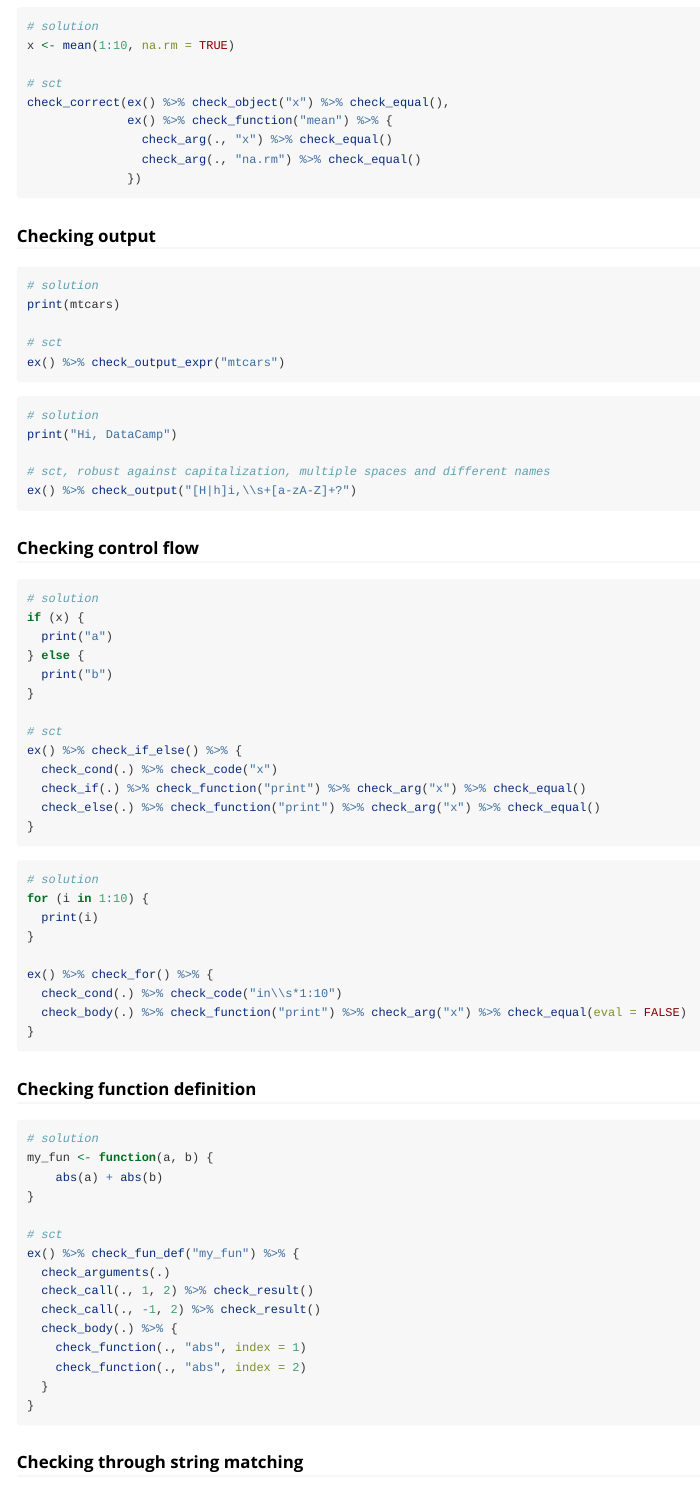
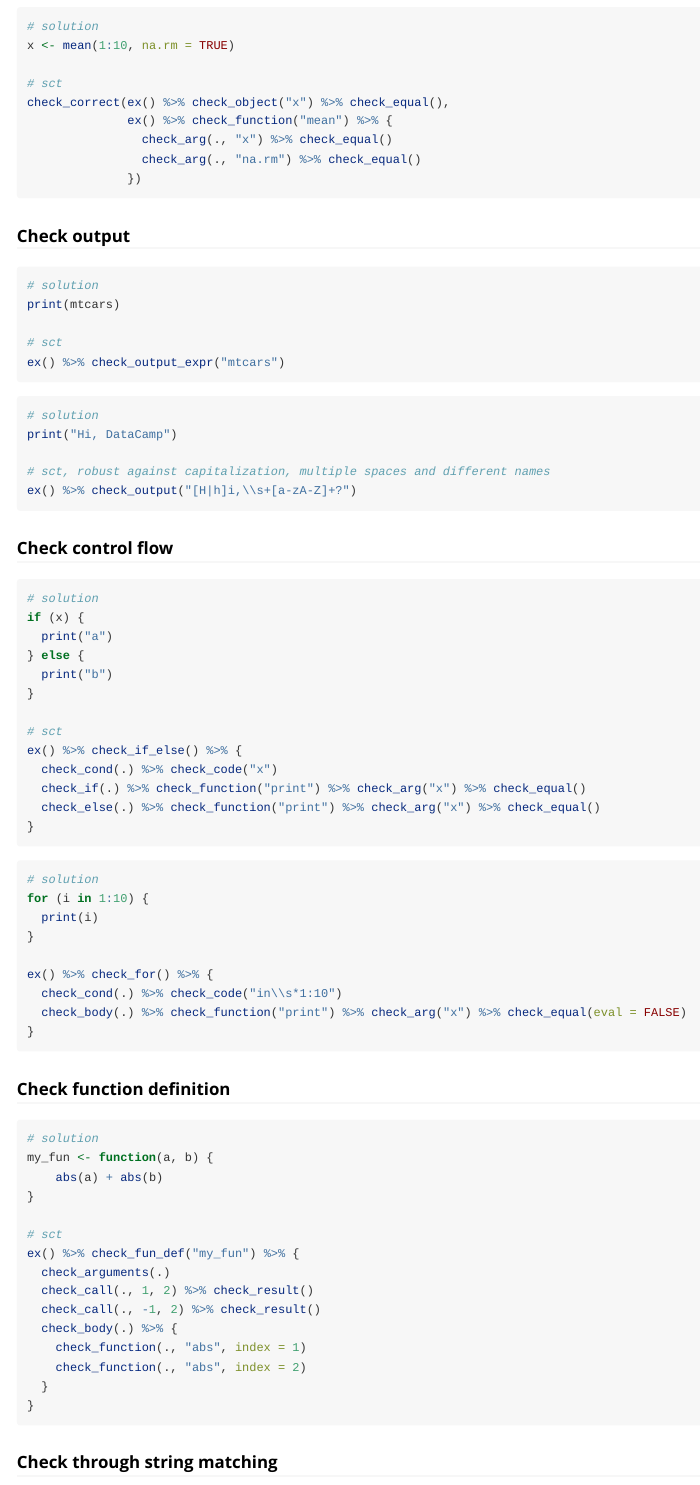
Before and after one commit to datacamp/testwhat, an R Markdown document (vignettes/glossary.Rmd): the page in a window 1100 px wide, from 840 px down. Rendered offline with R 4.5, knitr and Pandoc, with nearby package versions.

Commit message:
consistent headers

````diff
--- a/vignettes/glossary.Rmd
+++ b/vignettes/glossary.Rmd
@@ -66,7 +66,7 @@ check_correct(ex() %>% check_object("x") %>% check_equal(),
               })
 ```
 
-### Checking output
+### Check output
 
 ```{r}
 # solution
@@ -84,7 +84,7 @@ print("Hi, DataCamp")
 ex() %>% check_output("[H|h]i,\\s+[a-zA-Z]+?")
 ```
 
-### Checking control flow
+### Check control flow
 
 ```{r}
 # solution
@@ -114,7 +114,7 @@ ex() %>% check_for() %>% {
 }
 ```
 
-### Checking function definition
+### Check function definition
 
 ```{r}
 # solution
@@ -134,7 +134,7 @@ ex() %>% check_fun_def("my_fun") %>% {
 }
 ```
 
-### Checking through string matching
+### Check through string matching
 
 ```{r}
 # code
````
